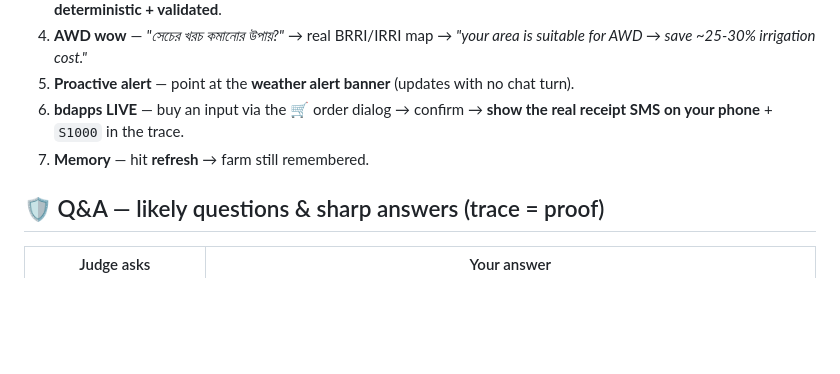
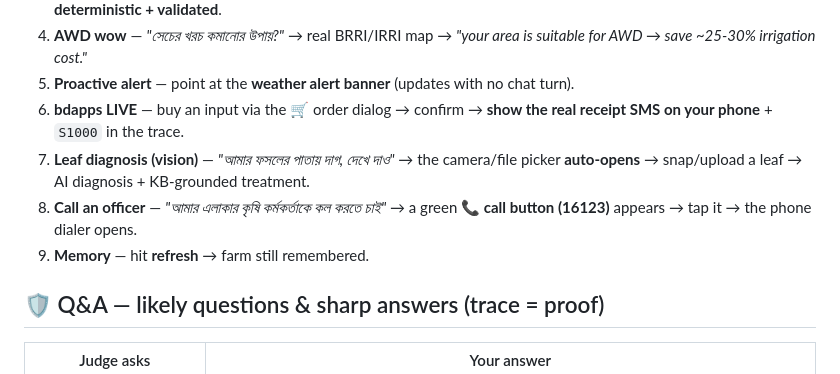
Before and after one commit to imransihab0/DIU_Legacy1831_AgriSense, a Markdown page: DEMO.md, the part around the change. Drawn GitHub-style; blank space fills up the shorter version.

```diff
--- a/DEMO.md
+++ b/DEMO.md
@@ -19,7 +19,9 @@
 4. **AWD wow** — *"সেচের খরচ কমানোর উপায়?"* → real BRRI/IRRI map → *"your area is suitable for AWD → save ~25-30% irrigation cost."*
 5. **Proactive alert** — point at the **weather alert banner** (updates with no chat turn).
 6. **bdapps LIVE** — buy an input via the 🛒 order dialog → confirm → **show the real receipt SMS on your phone** + `S1000` in the trace.
-7. **Memory** — hit **refresh** → farm still remembered.
+7. **Leaf diagnosis (vision)** — *"আমার ফসলের পাতায় দাগ, দেখে দাও"* → the camera/file picker **auto-opens** → snap/upload a leaf → AI diagnosis + KB-grounded treatment.
+8. **Call an officer** — *"আমার এলাকার কৃষি কর্মকর্তাকে কল করতে চাই"* → a green **📞 call button (16123)** appears → tap it → the phone dialer opens.
+9. **Memory** — hit **refresh** → farm still remembered.
 
 ## 🛡️ Q&A — likely questions & sharp answers (trace = proof)
 | Judge asks | Your answer |
```
Also changed, not shown: HOW_IT_WORKS.md (+4 -0 lines), README.md (+2 -1 lines).
